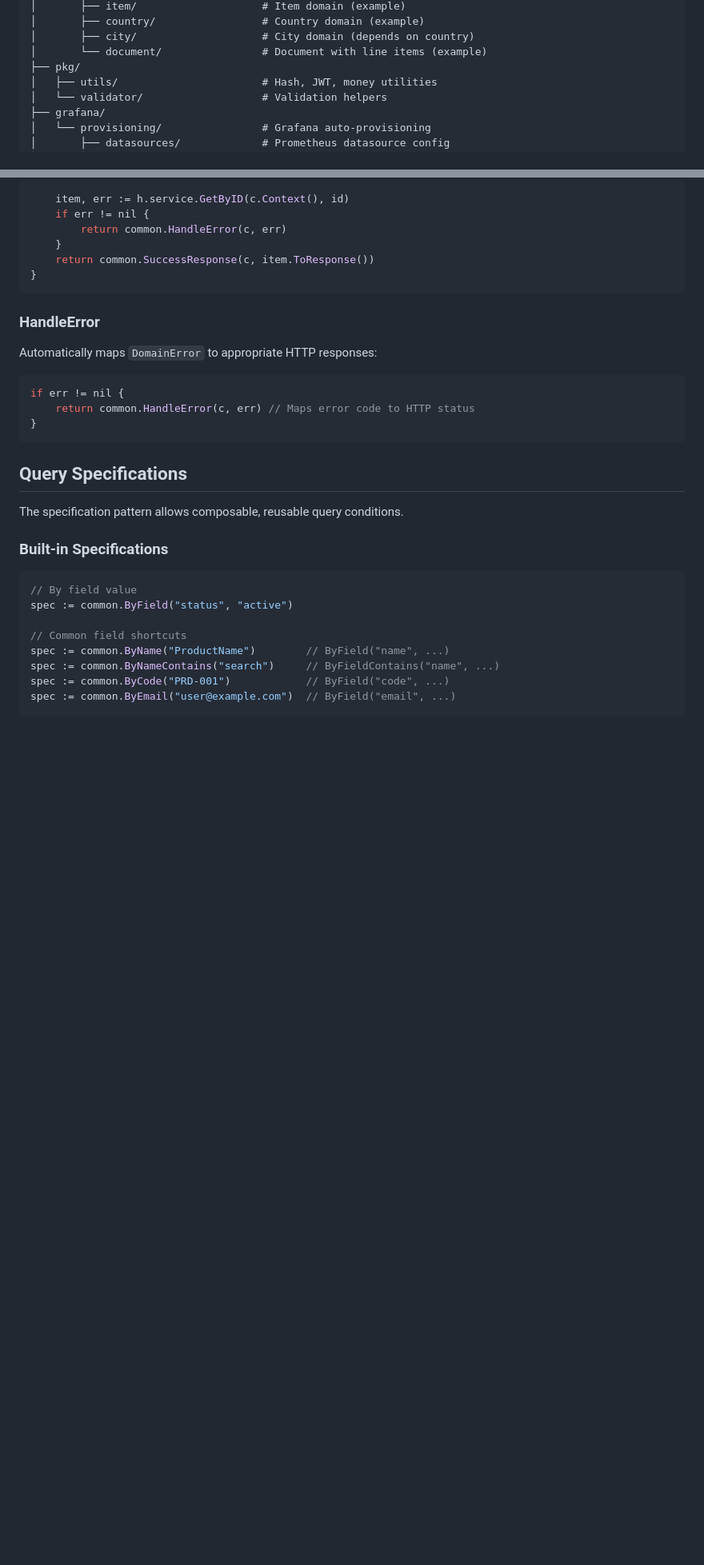
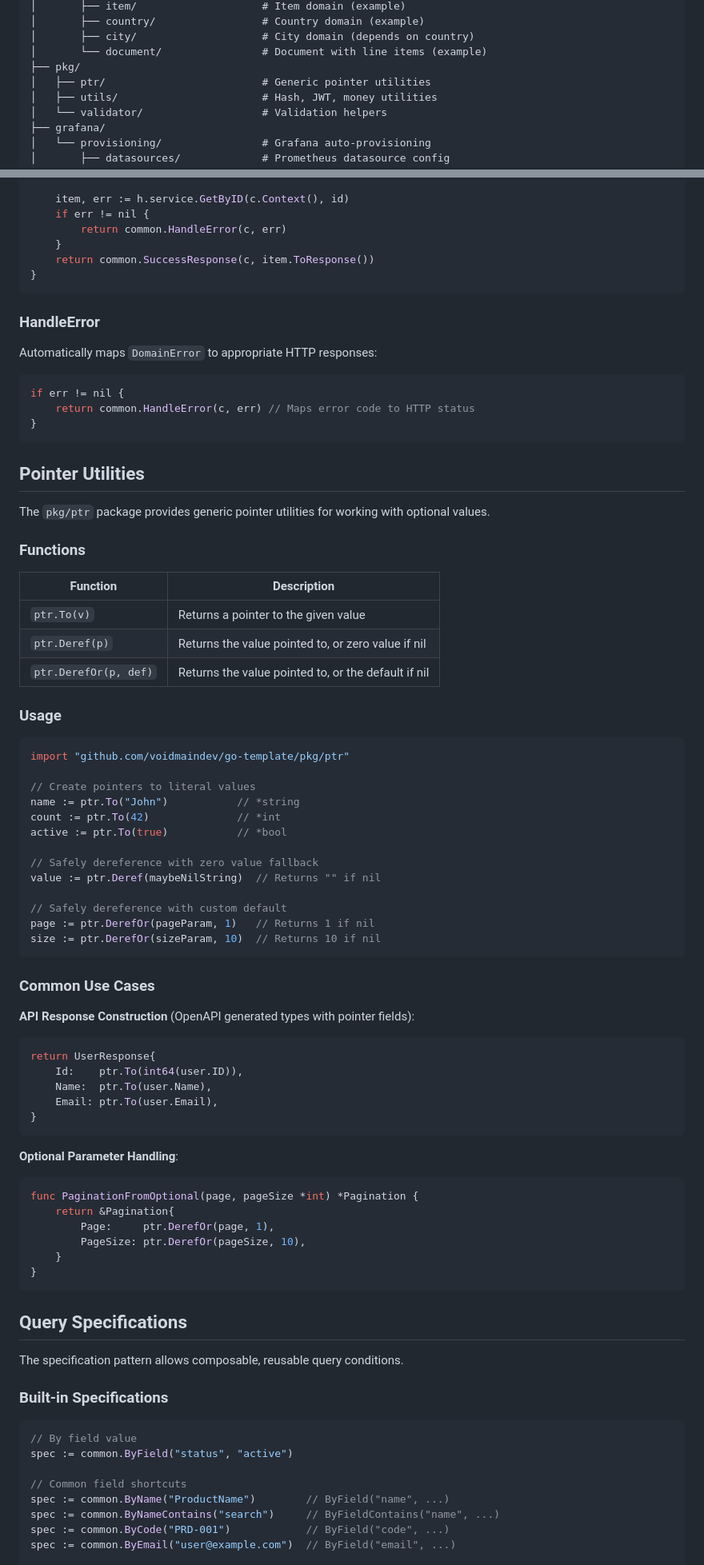
Before and after one commit to voidmaindev/go-template, a Markdown page: README.md, 2 parts joined by grey strips. Shown at 80% size. Drawn GitHub-style; blank space fills up the shorter version.

Commit message:
Docs: Add pkg/ptr package documentation to README
- Add pkg/ptr to project structure section
- Add Pointer Utilities section with function reference
- Include usage examples for API responses and optional params

Co-Authored-By: Claude Opus 4.5 <noreply@anthropic.com>

````diff
--- a/README.md
+++ b/README.md
@@ -150,6 +150,7 @@ Generated files:
 │       ├── city/                    # City domain (depends on country)
 │       └── document/                # Document with line items (example)
 ├── pkg/
+│   ├── ptr/                         # Generic pointer utilities
 │   ├── utils/                       # Hash, JWT, money utilities
 │   └── validator/                   # Validation helpers
 ├── grafana/
@@ -723,6 +724,57 @@ if err != nil {
 }
 ```
 
+## Pointer Utilities
+
+The `pkg/ptr` package provides generic pointer utilities for working with optional values.
+
+### Functions
+
+| Function | Description |
+|----------|-------------|
+| `ptr.To(v)` | Returns a pointer to the given value |
+| `ptr.Deref(p)` | Returns the value pointed to, or zero value if nil |
+| `ptr.DerefOr(p, def)` | Returns the value pointed to, or the default if nil |
+
+### Usage
+
+```go
+import "github.com/voidmaindev/go-template/pkg/ptr"
+
+// Create pointers to literal values
+name := ptr.To("John")           // *string
+count := ptr.To(42)              // *int
+active := ptr.To(true)           // *bool
+
+// Safely dereference with zero value fallback
+value := ptr.Deref(maybeNilString)  // Returns "" if nil
+
+// Safely dereference with custom default
+page := ptr.DerefOr(pageParam, 1)   // Returns 1 if nil
+size := ptr.DerefOr(sizeParam, 10)  // Returns 10 if nil
+```
+
+### Common Use Cases
+
+**API Response Construction** (OpenAPI generated types with pointer fields):
+```go
+return UserResponse{
+    Id:    ptr.To(int64(user.ID)),
+    Name:  ptr.To(user.Name),
+    Email: ptr.To(user.Email),
+}
+```
+
+**Optional Parameter Handling**:
+```go
+func PaginationFromOptional(page, pageSize *int) *Pagination {
+    return &Pagination{
+        Page:     ptr.DerefOr(page, 1),
+        PageSize: ptr.DerefOr(pageSize, 10),
+    }
+}
+```
+
 ## Query Specifications
 
 The specification pattern allows composable, reusable query conditions.
````
